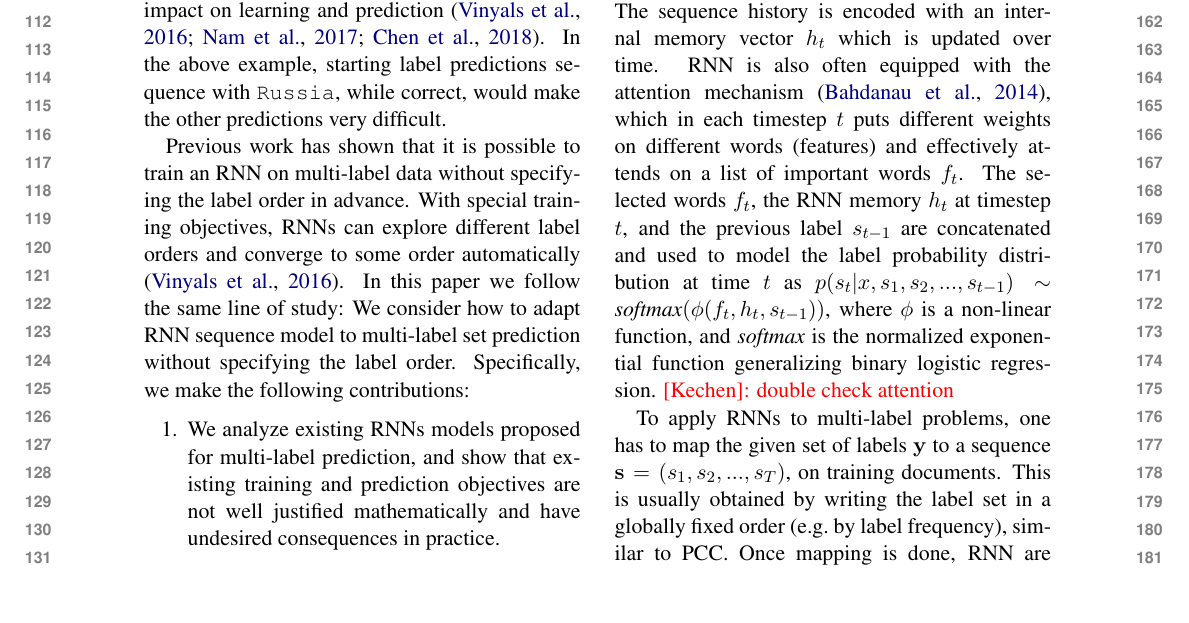
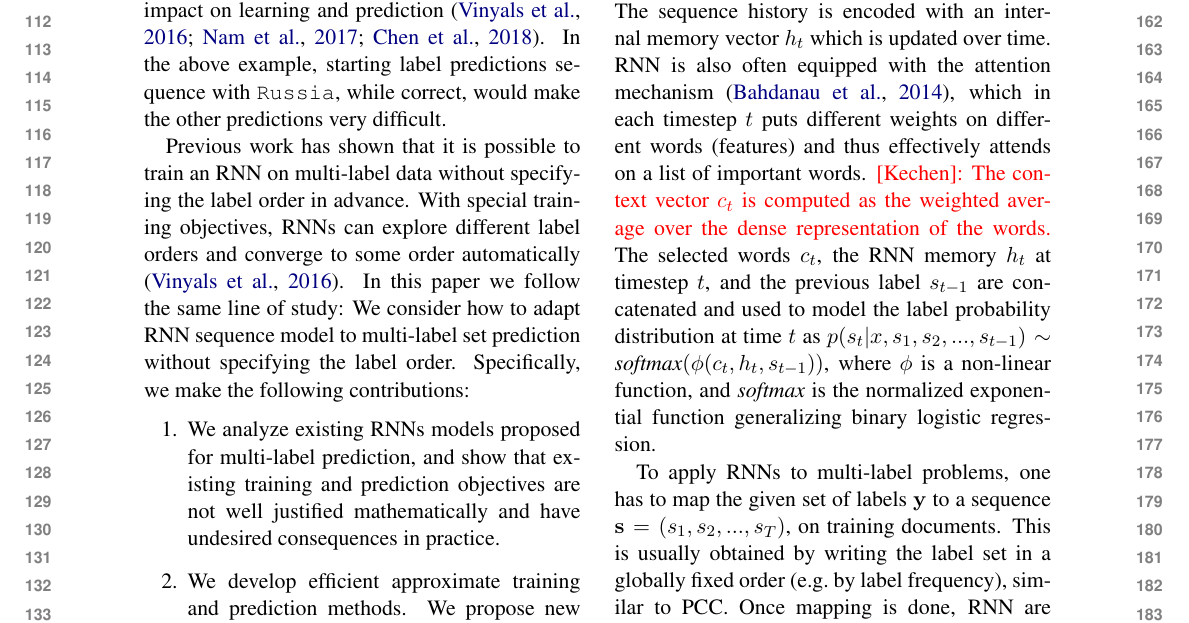
Before and after one commit to KechenQin/NAACL2019-SetRNN_camera_ready, a LaTeX paper (main.tex, which reads Introduction.tex): part of page 2 of 11, cut so that both start at the same text, the shorter picture padded with empty space. Compiled offline with pdfLaTeX.

Commit message:
Updates from Overleaf

```diff
--- a/Introduction.tex
+++ b/Introduction.tex
@@ -80,7 +80,7 @@ Previous work has shown that it is possible to train an RNN on multi-label data
 \section{Mapping Sequences to Sets}
 \kechen{officialy define T, N, $x^{(n)}$} In this section, we formulate how existing works map sequences to sets, by writing down their objective functions using consistent notations. To review RNN designed for sequences, let $\mathbf{s}=(s_1,s_2,...,s_T)$ be an input sequence of outcomes, in a particular order; the order is often critical to the datapoint. An RNN model defines a probability distribution over all possible output sequences given the input in the form $p(\mathbf{s}=(s_1,s_2,...,s_T)|x)=\prod_{t=1}^T p(s_t|x,s_1,s_2,...,s_{t-1})$. To train the RNN model, one maximizes the likelihood of the ground truth sequence $p(\mathbf{s}=(s_1,s_2,...,s_T)|x)$.
 
-At prediction time, one seeks to find the sequence with the highest probability $\mathbf{s}^*=\arg\max_\mathbf{s} p(\mathbf{s}|x)$, and this is usually implemented approximately with a beam search procedure \cite{lowerre1976harpy} (we modified into Algorithm \ref{alg:beam_combine}). The sequence history is encoded with an internal memory vector $h_t$ which is updated over time. RNN is also often equipped with the attention mechanism \cite{DBLP:journals/corr/BahdanauCB14}, which in each  timestep $t$ puts different weights on different words (features) and effectively attends on a list of important words $f_t$. The selected words $f_t$, the RNN memory $h_t$ at timestep $t$, and the previous label ${s_{t-1}}$ are concatenated and used to model the label probability distribution at time $t$ as $p(s_t|x,s_1,s_2,...,s_{t-1}) \sim  \softmax(\phi(f_t,h_t,s_{t-1}))$, where $\phi$ is a non-linear function, and $\softmax$ is the normalized exponential function generalizing binary logistic regression. \kechen{double check attention} %Other variants of RNN, such as sequence to sequence encoder-decoder structure \cite{DBLP:conf/emnlp/ChoMGBBSB14,DBLP:conf/nips/NamMKF17}, further take into account the word order in the documents. \kechen{remove last sentence?}
+At prediction time, one seeks to find the sequence with the highest probability $\mathbf{s}^*=\arg\max_\mathbf{s} p(\mathbf{s}|x)$, and this is usually implemented approximately with a beam search procedure \cite{lowerre1976harpy} (we modified into Algorithm \ref{alg:beam_combine}). The sequence history is encoded with an internal memory vector $h_t$ which is updated over time. RNN is also often equipped with the attention mechanism \cite{DBLP:journals/corr/BahdanauCB14}, which in each timestep $t$ puts different weights on different words (features) and thus effectively attends on a list of important words. \kechen{The context vector $c_t$ is computed as the weighted average over the dense representation of the words.} The selected words $c_t$, the RNN memory $h_t$ at timestep $t$, and the previous label ${s_{t-1}}$ are concatenated and used to model the label probability distribution at time $t$ as $p(s_t|x,s_1,s_2,...,s_{t-1}) \sim  \softmax(\phi(c_t,h_t,s_{t-1}))$, where $\phi$ is a non-linear function, and $\softmax$ is the normalized exponential function generalizing binary logistic regression. %Other variants of RNN, such as sequence to sequence encoder-decoder structure \cite{DBLP:conf/emnlp/ChoMGBBSB14,DBLP:conf/nips/NamMKF17}, further take into account the word order in the documents. \kechen{remove last sentence?}
 
 
 % \begin{algorithm}
```
Also changed, not shown: main.tex (+0 -1 lines), Introduction.tex (1 more changed lines).
